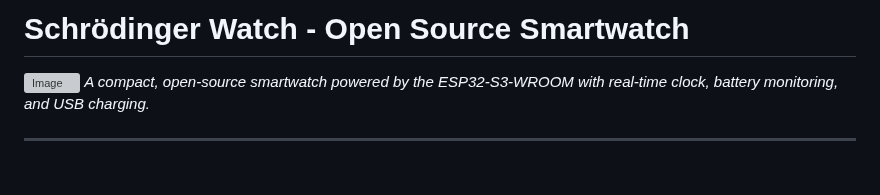
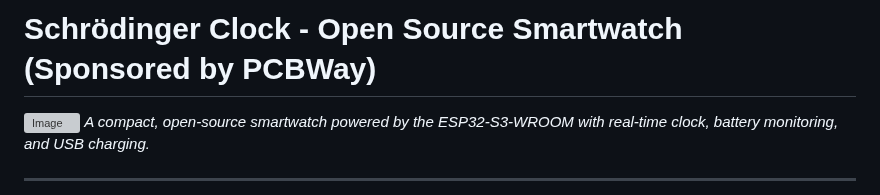
Before and after one commit to nithinmathewjoji/Schrodinger-Clock-PCB-Watch-, a Markdown page: README.md, the part around the change. Rendered like a GitHub page; blank space fills up the shorter version; grey boxes are pictures that could not be loaded.

```diff
--- a/README.md
+++ b/README.md
@@ -1,4 +1,4 @@
-# Schrödinger Watch - Open Source Smartwatch
+# Schrödinger Clock - Open Source Smartwatch (Sponsored by PCBWay)
 
 ![Image](https://github.com/user-attachments/assets/ff7e76a2-2ea0-487d-b156-6dcd2752788e)
 *A compact, open-source smartwatch powered by the ESP32-S3-WROOM with real-time clock, battery monitoring, and USB charging.*
```
